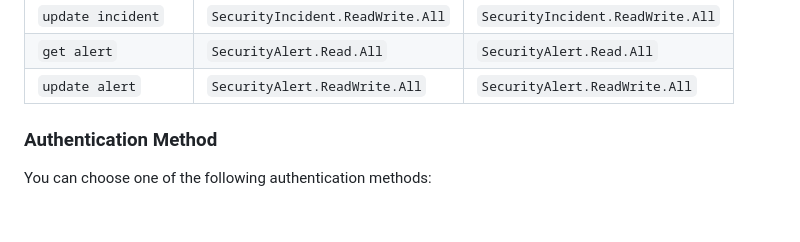
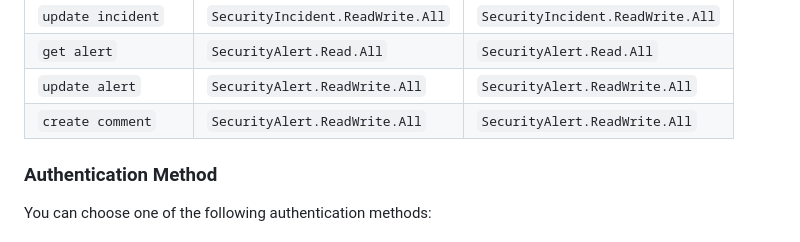
Before and after one commit to splunk-soar-connectors/microsoft365defender, a Markdown page: manual_readme_content.md, the part around the change. Drawn GitHub-style.

Commit message:
Added create comment entry to readme

```diff
--- a/manual_readme_content.md
+++ b/manual_readme_content.md
@@ -88,6 +88,7 @@ This table lists the API permissions required for each action. For most use case
 | `update incident` | `SecurityIncident.ReadWrite.All` | `SecurityIncident.ReadWrite.All` |
 | `get alert` | `SecurityAlert.Read.All` | `SecurityAlert.Read.All` |
 | `update alert` | `SecurityAlert.ReadWrite.All` | `SecurityAlert.ReadWrite.All` |
+| `create comment` | `SecurityAlert.ReadWrite.All` | `SecurityAlert.ReadWrite.All` |
 
 ### Authentication Method
 
```
